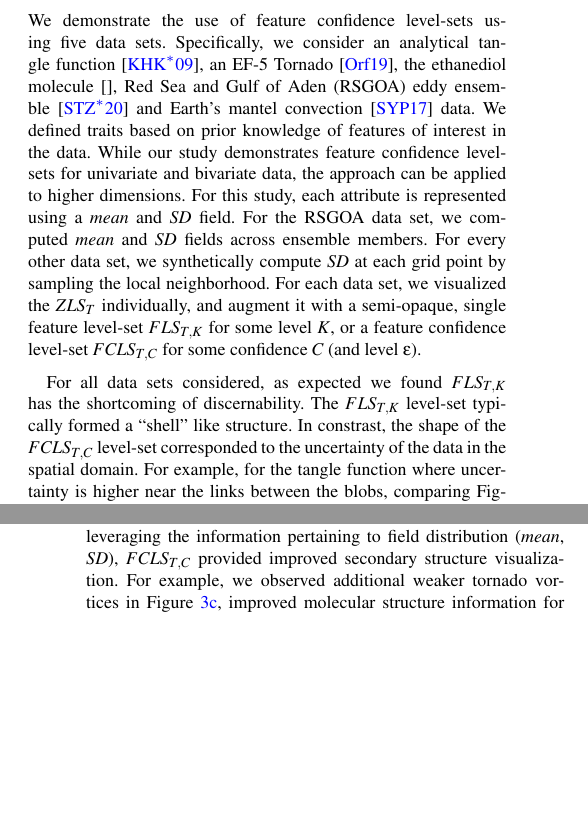
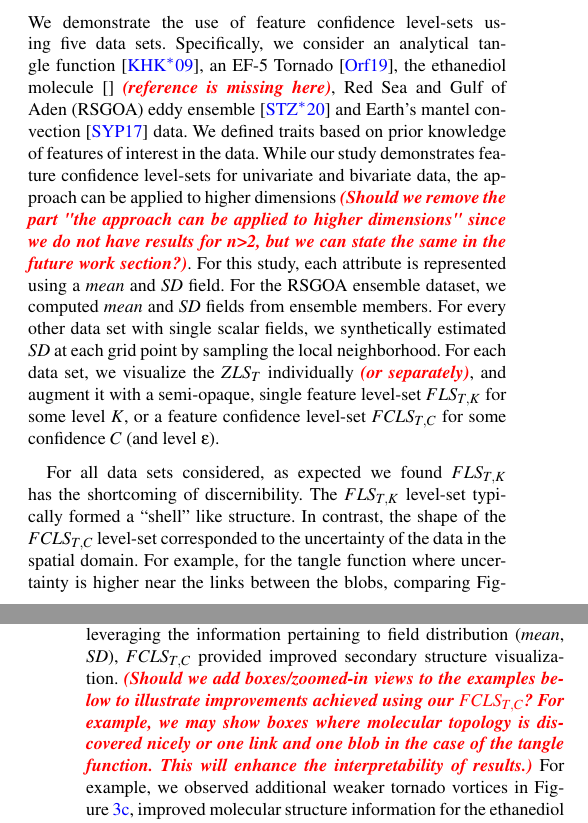
Before and after one commit to sudhanshusane/Eurovis21_Short, a LaTeX document (sane_evis21.tex, which reads results.tex): two parts of the columns of pages 3 and 4 of 5, joined at a grey line, cut so that both start at the same text, the shorter picture padded with empty space. Compiled offline with pdfLaTeX.

Commit message:
result update:Tushar

```diff
--- a/results.tex
+++ b/results.tex
@@ -1,31 +1,32 @@
 \input{tangle.tex}
 We demonstrate the use of feature confidence level-sets using five data sets.
 %
-Specifically, we consider an analytical tangle function~\cite{knoll2009fast}, an EF-5 Tornado~\cite{atmos10100578}, the ethanediol molecule~\cite{}, Red Sea and Gulf of Aden~(RSGOA) eddy ensemble~\cite{sanikommu2020impact} and Earth's mantel convection~\cite{shahnas2017mid} data.
+Specifically, we consider an analytical tangle function~\cite{knoll2009fast}, an EF-5 Tornado~\cite{atmos10100578}, the ethanediol molecule~\cite{} \fix{(reference is missing here)}, Red Sea and Gulf of Aden~(RSGOA) eddy ensemble~\cite{sanikommu2020impact} and Earth's mantel convection~\cite{shahnas2017mid} data.
 %
 We defined traits based on prior knowledge of features of interest in the data.
 %
-While our study demonstrates feature confidence level-sets for univariate and bivariate data, the approach can be applied to higher dimensions.
+While our study demonstrates feature confidence level-sets for univariate and bivariate data, the approach can be applied to higher dimensions \fix{(Should we remove the part "the approach can be applied to higher dimensions" since we do not have results for n>2, but we can state the same in the future work section?)}.
 %
 For this study, each attribute is represented using a $mean$ and $SD$ field.
 %
-For the RSGOA data set, we computed $mean$ and $SD$ fields across ensemble members.
+For the RSGOA ensemble dataset, we computed $mean$ and $SD$ fields from ensemble members.
 %
-For every other data set, we synthetically compute $SD$ at each grid point by sampling the local neighborhood.
+For every other data set with single scalar fields, we synthetically estimated $SD$ at each grid point by sampling the local neighborhood.
 %
-For each data set, we visualized the $ZLS_{T}$ individually, and augment it with a semi-opaque, single feature level-set $FLS_{T,K}$ for some level $K$, or a feature confidence level-set $FCLS_{T,C}$ for some confidence $C$ (and level $\epsilon$).
+For each data set, we visualize the $ZLS_{T}$ individually \fix{(or separately)}, and augment it with a semi-opaque, single feature level-set $FLS_{T,K}$ for some level $K$, or a feature confidence level-set $FCLS_{T,C}$ for some confidence $C$ (and level $\epsilon$).
 %
 
-For all data sets considered, as expected we found $FLS_{T,K}$ has the shortcoming of discernability.
+For all data sets considered, as expected we found $FLS_{T,K}$ has the shortcoming of discernibility.
 %
 The $FLS_{T,K}$ level-set typically formed a ``shell'' like structure.
 %
-In constrast, the shape of the $FCLS_{T,C}$ level-set corresponded to the uncertainty of the data in the spatial domain.
+In contrast, the shape of the $FCLS_{T,C}$ level-set corresponded to the uncertainty of the data in the spatial domain.
 %
 For example, for the tangle function where uncertainty is higher near the links between the blobs, comparing Figures~\ref{fig:tangle_fcls_68} and~\ref{fig:tangle_fcls_95} we found the $FCLS_{T,C}$ envelope expanded between the links in response to increasing the value of $C$, but not significantly on the exterior of the blob itself.
 
 In comparison to $FLS_{T,K}$, for uncertain multivariate data, by leveraging the information pertaining to field distribution~($mean$, $SD$), $FCLS_{T,C}$ provided improved secondary structure visualization.
 %
+\fix{(Should we add boxes/zoomed-in views to the examples below to illustrate improvements achieved using our  $FCLS_{T,C}$? For example, we may show boxes where molecular topology is discovered nicely or one link and one blob in the case of the tangle function. This will enhance the interpretability of results.)}
 For example, we observed additional weaker tornado vortices in Figure~\ref{fig:tornado_fcls}, improved molecular structure information for the ethanediol covalent and non-covalent bonds in Figure~\ref{fig:ethanediol_fcls}, regions with anticyclonic and cyclonic eddies in Figure~\ref{fig:rse_fcls}, and the interaction of flow patterns in the mantel data set in Figure~\ref{fig:mantel_fcls}.
 %
 Importantly, for the traits selected, the secondary structures produced using $FCLS_{T,C}$ did not overlap one another.
```
